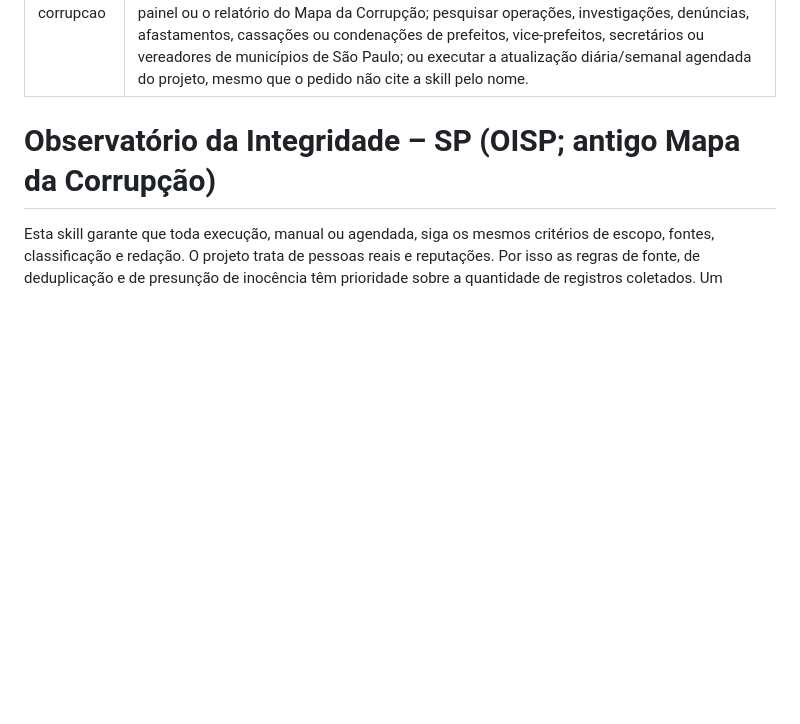
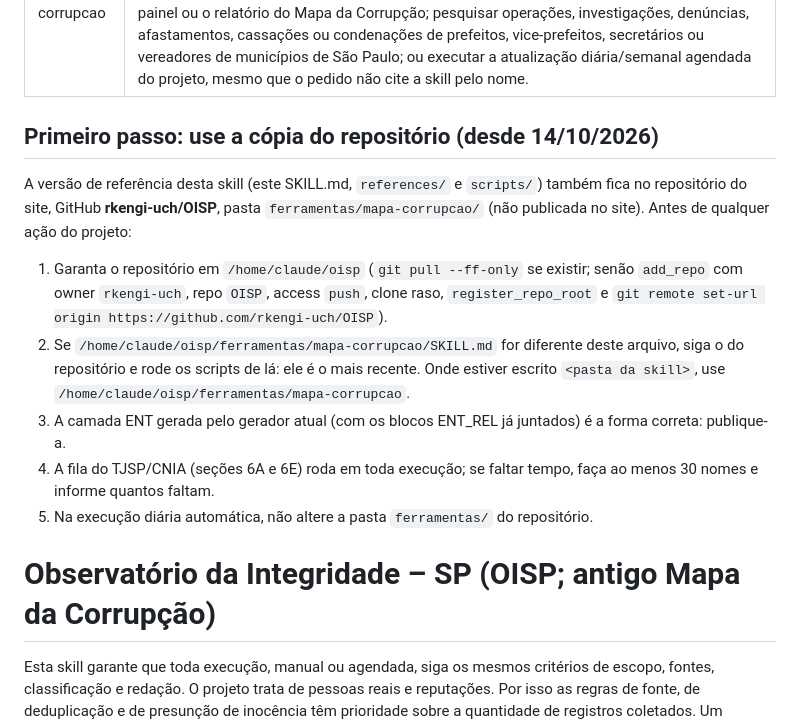
Before and after one commit to rkengi-uch/OISP, a Markdown page: ferramentas/mapa-corrupcao/SKILL.md, the part around the change. Drawn GitHub-style; blank space fills up the shorter version.

Commit message:
Ferramentas: SKILL.md com o primeiro passo (cópia do repositório prevalece)
Co-Authored-By: Claude Opus 5.5 <noreply@anthropic.com>
Claude-Session: https://claude.ai/code/session_01DEk1xZ36QsVztcw3NJDS9X

```diff
--- a/ferramentas/mapa-corrupcao/SKILL.md
+++ b/ferramentas/mapa-corrupcao/SKILL.md
@@ -2,6 +2,16 @@
 name: "mapa-corrupcao"
 description: Regras, esquema de dados e fluxo de trabalho do projeto "Observatório da Integridade – SP" (OISP; antes "Observatório de Integridade Municipal – SP" e "Mapa da Corrupção nos Municípios Paulistas") (base de dados, painel interativo e relatório de inteligência / Estudo Técnico). Use SEMPRE que a tarefa envolver atualizar, pesquisar, revisar ou ampliar a base, o painel ou o relatório do Mapa da Corrupção; pesquisar operações, investigações, denúncias, afastamentos, cassações ou condenações de prefeitos, vice-prefeitos, secretários ou vereadores de municípios de São Paulo; ou executar a atualização diária/semanal agendada do projeto, mesmo que o pedido não cite a skill pelo nome.
 ---
+
+## Primeiro passo: use a cópia do repositório (desde 14/10/2026)
+
+A versão de referência desta skill (este SKILL.md, `references/` e `scripts/`) também fica no repositório do site, GitHub **rkengi-uch/OISP**, pasta `ferramentas/mapa-corrupcao/` (não publicada no site). Antes de qualquer ação do projeto:
+1. Garanta o repositório em `/home/claude/oisp` (`git pull --ff-only` se existir; senão `add_repo` com owner `rkengi-uch`, repo `OISP`, access `push`, clone raso, `register_repo_root` e `git remote set-url origin https://github.com/rkengi-uch/OISP`).
+2. Se `/home/claude/oisp/ferramentas/mapa-corrupcao/SKILL.md` for diferente deste arquivo, siga o do repositório e rode os scripts de lá: ele é o mais recente. Onde estiver escrito `<pasta da skill>`, use `/home/claude/oisp/ferramentas/mapa-corrupcao`.
+3. A camada ENT gerada pelo gerador atual (com os blocos ENT_REL já juntados) é a forma correta: publique-a.
+4. A fila do TJSP/CNIA (seções 6A e 6E) roda em toda execução; se faltar tempo, faça ao menos 30 nomes e informe quantos faltam.
+5. Na execução diária automática, não altere a pasta `ferramentas/` do repositório.
+
 
 # Observatório da Integridade – SP (OISP; antigo Mapa da Corrupção)
 
```
